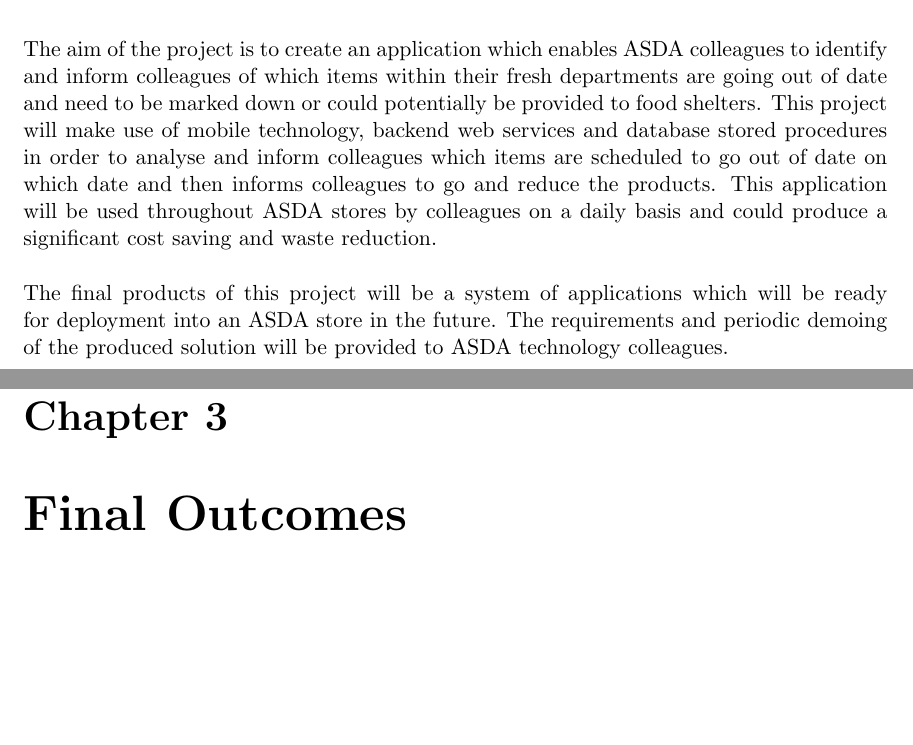
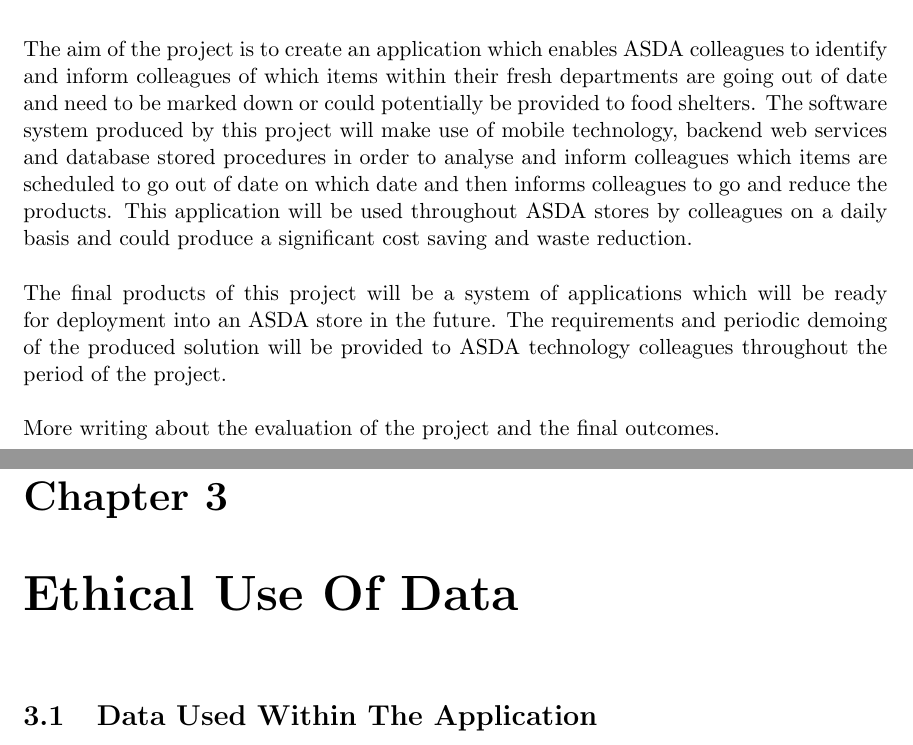
Before and after one commit to luketowell/comp702-dissertation, a LaTeX thesis (Report/project.tex): two parts of pages 2 and 9 of 20, joined at a grey line, cut so that both start at the same text, the shorter picture padded with empty space. Compiled offline with pdfLaTeX.

Commit message:
Updated the project structure
- updated the project structure

```diff
--- a/Report/project.tex
+++ b/Report/project.tex
@@ -59,7 +59,7 @@
 
 The aim of the project is to create an application which enables ASDA colleagues to identify
 and inform colleagues of which items within their fresh departments are going out of date and
-need to be marked down or could potentially be provided to food shelters. This project will make use of mobile technology,
+need to be marked down or could potentially be provided to food shelters. The software system produced by this project will make use of mobile technology,
  backend web services and database stored procedures in order to analyse and inform colleagues which items are scheduled to go
 out of date on which date and then informs colleagues to go and reduce the products. This application
 will be used throughout ASDA stores by colleagues on a daily basis and could produce a significant
@@ -68,8 +68,10 @@
 \\
 The final products of this project will be a system of applications which will be ready for deployment
 into an ASDA store in the future. The requirements and periodic demoing of the produced solution will
-be provided to ASDA technology colleagues.
-
+be provided to ASDA technology colleagues throughout the period of the project.
+\\
+\\
+More writing about the evaluation of the project and the final outcomes.
 \newpage
 
 %%%%  STUDENT DECLARATION ON PLAGIARISM
@@ -193,7 +195,8 @@
 
 \chapter{Background}
 
-\chapter{Final Outcomes}
+\chapter{Ethical Use Of Data}
+\section {Data Used Within The Application}
 
 
 % TODO: CITE SPECIFICATION AND DESIGN DOCUMENT
```
Also changed, not shown: Report/project.tex (2 more changed lines).
